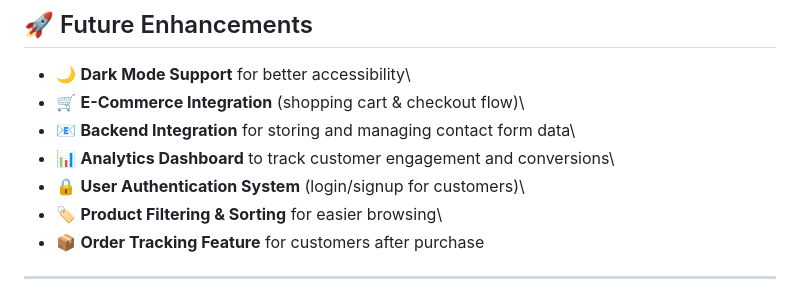
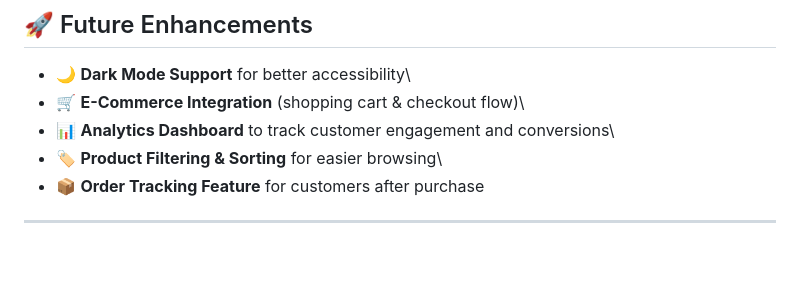
Before and after one commit to yash0539s/Samrat-Mattress-Business-Website-Development, a Markdown page: README.MD, the part around the change. Rendered like a GitHub page; blank space fills up the shorter version.

```diff
--- a/README.MD
+++ b/README.MD
@@ -72,11 +72,8 @@ and SEO optimization** to ensure both aesthetics and performance.
 
 -   🌙 **Dark Mode Support** for better accessibility\
 -   🛒 **E-Commerce Integration** (shopping cart & checkout flow)\
--   📧 **Backend Integration** for storing and managing contact form
-    data\
 -   📊 **Analytics Dashboard** to track customer engagement and
     conversions\
--   🔒 **User Authentication System** (login/signup for customers)\
 -   🏷️ **Product Filtering & Sorting** for easier browsing\
 -   📦 **Order Tracking Feature** for customers after purchase
 
```
